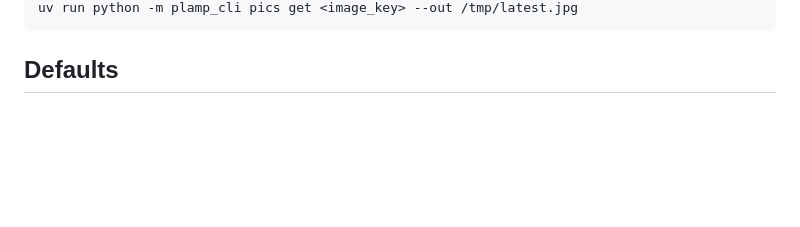
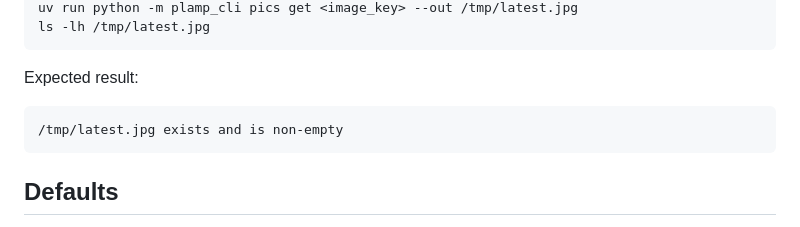
Before and after one commit to hugomatic/plamp, a Markdown page: plamp_cli/README.md, the part around one of its changes. GitHub-like rendering; blank space fills up the shorter version.

Commit message:
Improve plamp CLI smoke test docs

````diff
--- a/plamp_cli/README.md
+++ b/plamp_cli/README.md
@@ -79,4 +168,11 @@ uv run python -m plamp_cli pics take
 uv run python -m plamp_cli pics get <image_key> --out /tmp/latest.jpg
+ls -lh /tmp/latest.jpg
+```
+
+Expected result:
+
+```text
+/tmp/latest.jpg exists and is non-empty
 ```
 
 ## Defaults
````
Also changed, not shown: other parts of plamp_cli/README.md (+95 -6 lines).
